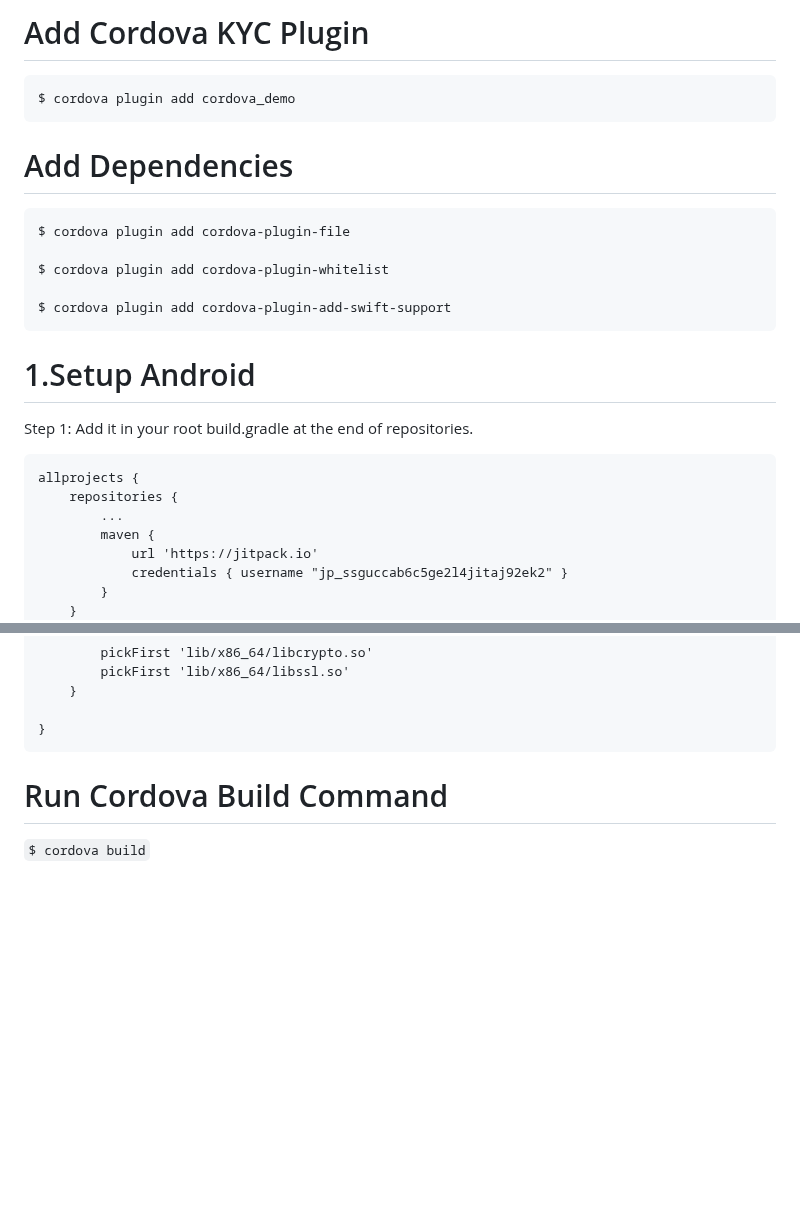
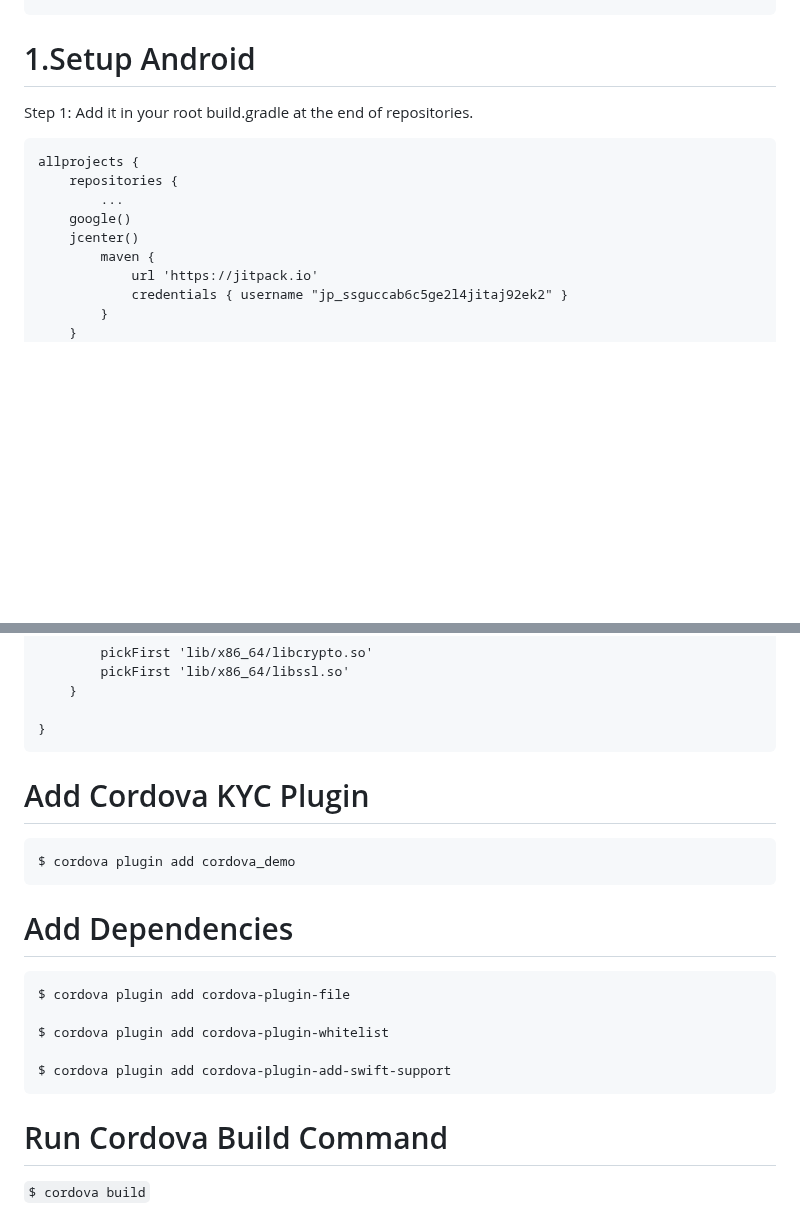
Before and after one commit to Kaseemrupani1900/cordova.demo, a Markdown page: README.md, 2 parts joined by grey strips. GitHub-like rendering; blank space fills up the shorter version.

````diff
--- a/README.md
+++ b/README.md
@@ -52,17 +17,3 @@ Add This In Your "widget" After `<content src="index.html" />`:
-# Add Cordova KYC Plugin
-```
-$ cordova plugin add cordova_demo
-```
-# Add Dependencies
-
-```
-$ cordova plugin add cordova-plugin-file
-
-$ cordova plugin add cordova-plugin-whitelist
-
-$ cordova plugin add cordova-plugin-add-swift-support
-```
-
 # 1.Setup Android
 
 Step 1: Add it in your root build.gradle at the end of repositories.
@@ -71,6 +22,8 @@ Step 1: Add it in your root build.gradle at the end of repositories.
 allprojects {
     repositories {
         ...
+	google()
+	jcenter()
         maven {
             url 'https://jitpack.io'
             credentials { username "jp_ssguccab6c5ge2l4jitaj92ek2" }
@@ -112,6 +65,21 @@ android {
 	}
 
 }
+```
+
+
+# Add Cordova KYC Plugin
+```
+$ cordova plugin add cordova_demo
+```
+# Add Dependencies
+
+```
+$ cordova plugin add cordova-plugin-file
+
+$ cordova plugin add cordova-plugin-whitelist
+
+$ cordova plugin add cordova-plugin-add-swift-support
 ```
 
 # Run Cordova Build Command
````
Also changed, not shown: other parts of README.md (+0 -35 lines).
